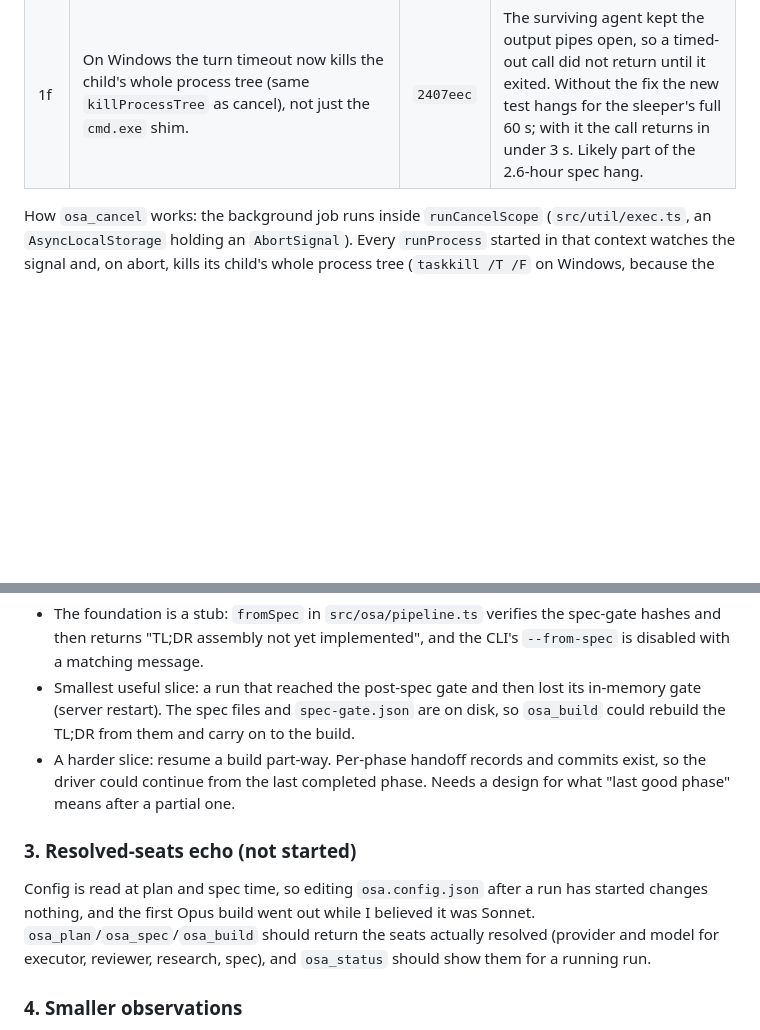
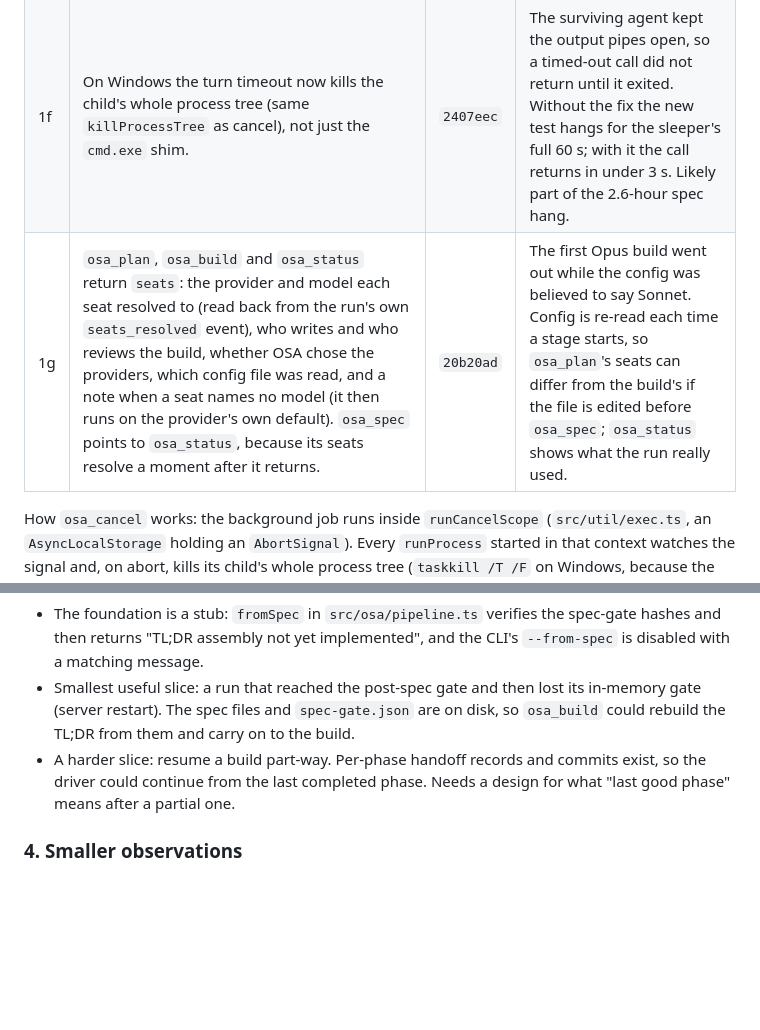
Before and after one commit to Kaide-LABS/osa, a Markdown page: docs/osa/IMPROVEMENTS.md, 2 parts joined by grey strips. Rendered like a GitHub page; blank space fills up the shorter version.

Commit message:
docs: improvements log -- resolved-seats echo done (1g), removed from the open list

```diff
--- a/docs/osa/IMPROVEMENTS.md
+++ b/docs/osa/IMPROVEMENTS.md
@@ -13,6 +13,7 @@ Branch: `fix/handoff-recovery` (from `origin/main`, v0.5.0). Nothing here is pus
 | 1d | A turn with a missing hand-over record is re-prompted once. The failed attempt's work is kept (soft rewind to where the slot began, work staged), so the retry's own commit covers it and the reviewer's diff still starts before it. A second miss stops the run with `HANDOFF_MISSING`. | `1ef8d67` | One slow install should not lose a 30 to 60 minute build. A first version without the rewind failed reconciliation ("completed implies at least one commit"); the soft rewind fixed it. |
 | 1e | New MCP tool `osa_cancel`: stops a running or parked run, kills the agent processes it started, and records the run as `cancelled` (not `stopped` with an error). Work already committed stays. | `3c654d2` | A spec call hung for 2.6 hours and could not be stopped; the only option was killing processes by hand. |
 | 1f | On Windows the turn timeout now kills the child's whole process tree (same `killProcessTree` as cancel), not just the `cmd.exe` shim. | `2407eec` | The surviving agent kept the output pipes open, so a timed-out call did not return until it exited. Without the fix the new test hangs for the sleeper's full 60 s; with it the call returns in under 3 s. Likely part of the 2.6-hour spec hang. |
+| 1g | `osa_plan`, `osa_build` and `osa_status` return `seats`: the provider and model each seat resolved to (read back from the run's own `seats_resolved` event), who writes and who reviews the build, whether OSA chose the providers, which config file was read, and a note when a seat names no model (it then runs on the provider's own default). `osa_spec` points to `osa_status`, because its seats resolve a moment after it returns. | `20b20ad` | The first Opus build went out while the config was believed to say Sonnet. Config is re-read each time a stage starts, so `osa_plan`'s seats can differ from the build's if the file is edited before `osa_spec`; `osa_status` shows what the run really used. |
 
 How `osa_cancel` works: the background job runs inside `runCancelScope` (`src/util/exec.ts`, an `AsyncLocalStorage` holding an `AbortSignal`). Every `runProcess` started in that context watches the signal and, on abort, kills its child's whole process tree (`taskkill /T /F` on Windows, because the provider CLIs sit behind a `cmd.exe` shim and `child.kill()` ends only the shim). A spawn attempted after the abort throws `RunCancelledError` (exit 25), so the pipeline unwinds at its next step. This needed no signal parameter threaded through the pipeline's call sites.
 
@@ -25,9 +26,6 @@ Today a run lost to a server restart, a sleeping laptop or a crash shows as `int
 - The foundation is a stub: `fromSpec` in `src/osa/pipeline.ts` verifies the spec-gate hashes and then returns "TL;DR assembly not yet implemented", and the CLI's `--from-spec` is disabled with a matching message.
 - Smallest useful slice: a run that reached the post-spec gate and then lost its in-memory gate (server restart). The spec files and `spec-gate.json` are on disk, so `osa_build` could rebuild the TL;DR from them and carry on to the build.
 - A harder slice: resume a build part-way. Per-phase handoff records and commits exist, so the driver could continue from the last completed phase. Needs a design for what "last good phase" means after a partial one.
-
-### 3. Resolved-seats echo (not started)
-Config is read at plan and spec time, so editing `osa.config.json` after a run has started changes nothing, and the first Opus build went out while I believed it was Sonnet. `osa_plan`/`osa_spec`/`osa_build` should return the seats actually resolved (provider and model for executor, reviewer, research, spec), and `osa_status` should show them for a running run.
 
 ### 4. Smaller observations
 - **Sleep and network loss.** A sleeping laptop stalls child processes and triggers the 15-minute text-call timeout; a spec call timed out after 2.6 hours. Related to item 5 below.
```
